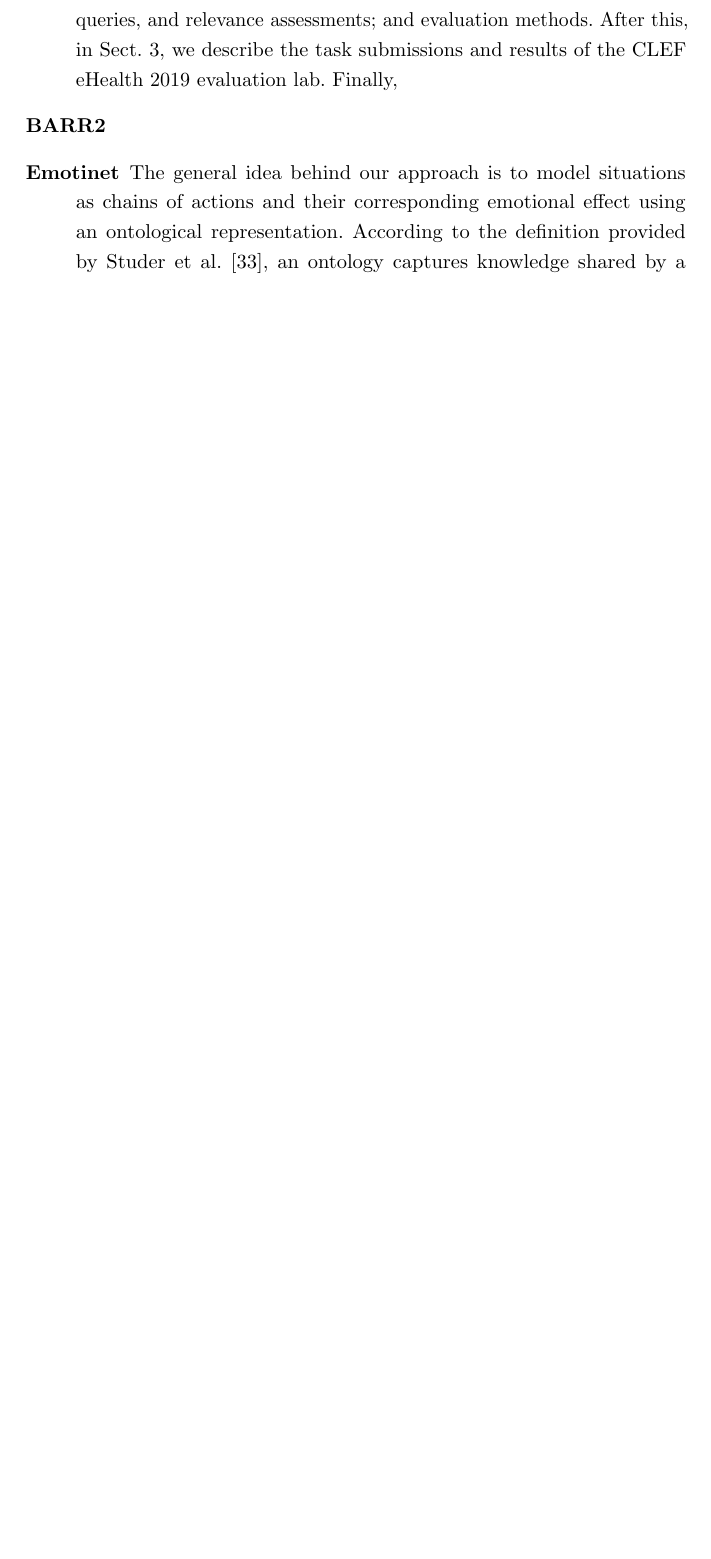
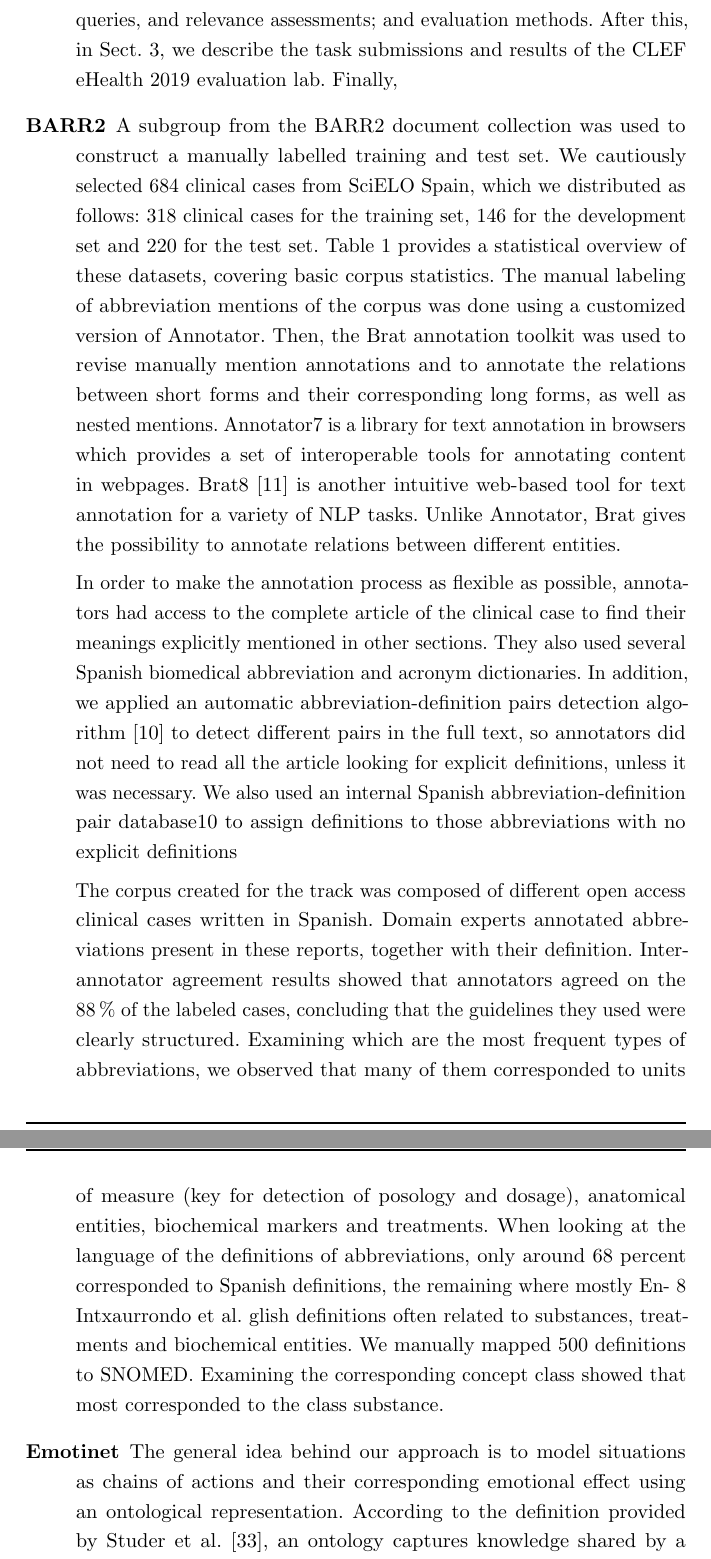
Before and after one commit to apiad/phd, a LaTeX thesis (Thesis.tex, which reads Chapters/SOTA/SOTA.tex): part of page 77 of 235 before the commit and two parts of pages 77 and 78 of 237 after it, the two joined at a grey line, cut so that both start at the same text, the shorter picture padded with empty space. Compiled offline with pdfLaTeX.

Commit message:
add copus

```diff
--- a/Chapters/SOTA/SOTA.tex
+++ b/Chapters/SOTA/SOTA.tex
@@ -664,6 +664,40 @@ task submissions and results of the CLEF eHealth 2019 evaluation lab. Finally,
 
   \item[BARR2]
 
+  A subgroup from the BARR2 document collection was used to construct a manually labelled training and test set. We cautiously selected 684 clinical cases from
+SciELO Spain, which we distributed as follows: 318 clinical cases for the training set, 146 for the development set and 220 for the test set. Table 1 provides a
+statistical overview of these datasets, covering basic corpus statistics.
+The manual labeling of abbreviation mentions of the corpus was done using
+a customized version of Annotator. Then, the Brat annotation toolkit was used
+to revise manually mention annotations and to annotate the relations between
+short forms and their corresponding long forms, as well as nested mentions.
+Annotator7
+is a library for text annotation in browsers which provides a set of
+interoperable tools for annotating content in webpages. Brat8
+[11] is another
+intuitive web-based tool for text annotation for a variety of NLP tasks. Unlike
+Annotator, Brat gives the possibility to annotate relations between different
+entities.
+
+In order to make the annotation process as flexible as possible, annotators
+had access to the complete article of the clinical case to find their meanings explicitly mentioned in other sections. They also used several Spanish biomedical
+abbreviation and acronym dictionaries. In addition, we applied an automatic
+abbreviation-definition pairs detection algorithm [10] to detect different pairs
+in the full text, so annotators did not need to read all the article looking for
+explicit definitions, unless it was necessary. We also used an internal Spanish
+abbreviation-definition pair database10 to assign definitions to those abbreviations with no explicit definitions
+
+The corpus created for the track was composed of different open access clinical cases written in Spanish. Domain experts annotated abbreviations present in
+these reports, together with their definition. Inter-annotator agreement results
+showed that annotators agreed on the 88\% of the labeled cases, concluding that
+the guidelines they used were clearly structured.
+Examining which are the most frequent types of abbreviations, we observed
+that many of them corresponded to units of measure (key for detection of posology and dosage), anatomical entities, biochemical markers and treatments.
+When looking at the language of the definitions of abbreviations, only around
+68 percent corresponded to Spanish definitions, the remaining where mostly En-
+8 Intxaurrondo et al.
+glish definitions often related to substances, treatments and biochemical entities.
+We manually mapped 500 definitions to SNOMED. Examining the corresponding concept class showed that most corresponded to the class substance.
 
 
   \item[Emotinet]
```
